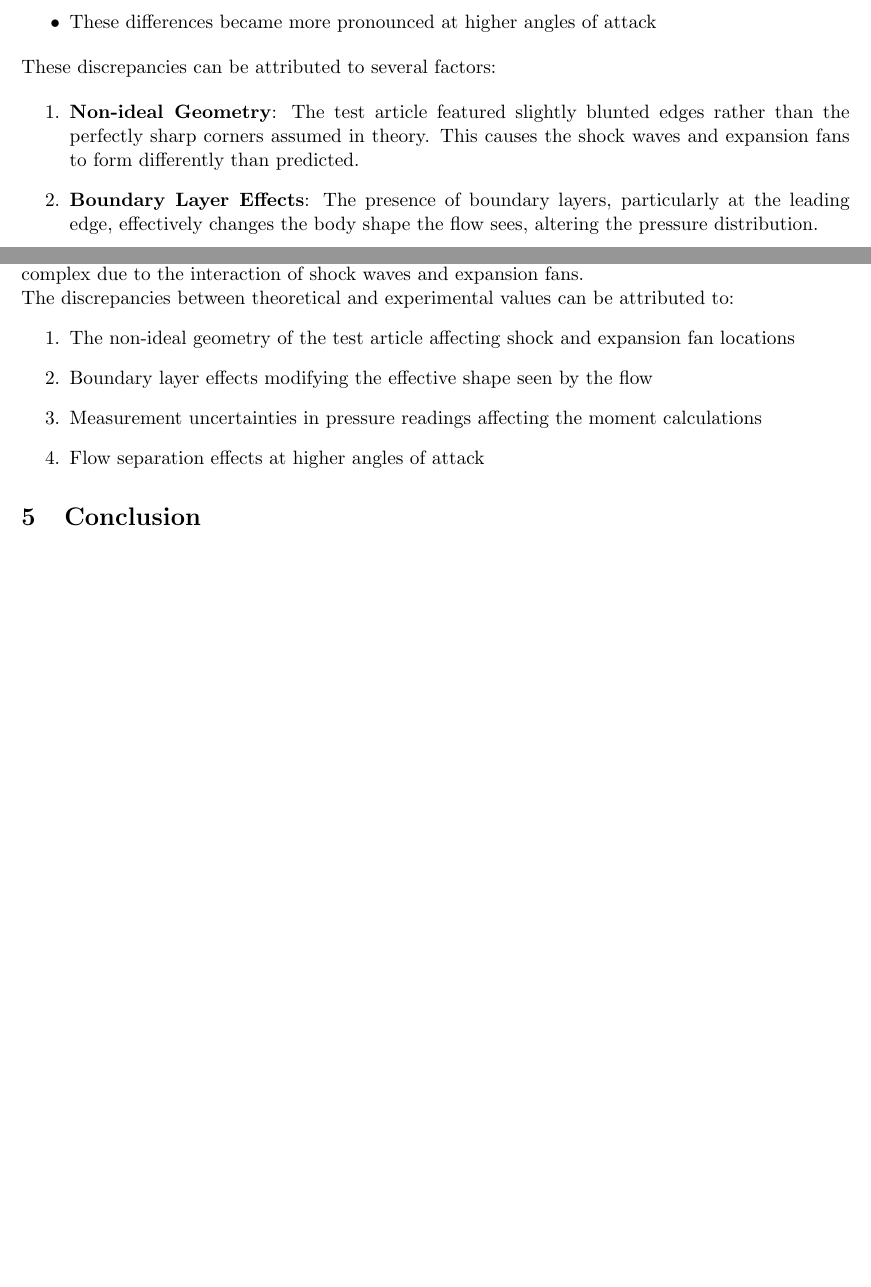
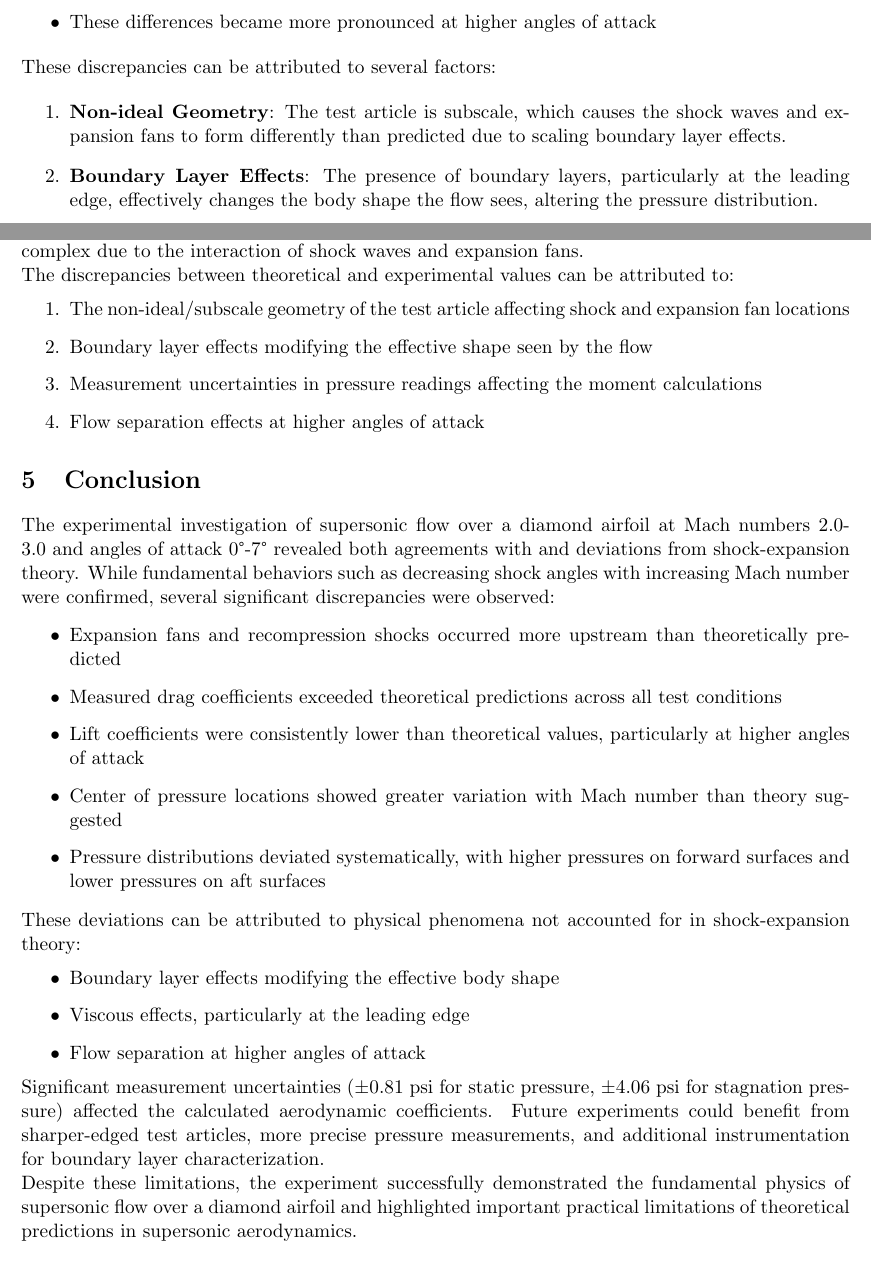
Before and after one commit to Polkadoty/high-speed-low-drag, a LaTeX document (Lab 3/report/Lab3_Report.tex): two parts of pages 13 and 21 of 24, joined at a grey line, cut so that both start at the same text. Compiled offline with pdfLaTeX.

Commit message:
Updating stuff

```diff
--- a/Lab 3/report/Lab3_Report.tex
+++ b/Lab 3/report/Lab3_Report.tex
@@ -321,7 +321,7 @@ The experimental surface pressures showed notable deviations from theoretical pr
 These discrepancies can be attributed to several factors:
 
 \begin{enumerate}
-    \item \textbf{Non-ideal Geometry}: The test article featured slightly blunted edges rather than the perfectly sharp corners assumed in theory. This causes the shock waves and expansion fans to form differently than predicted.
+    \item \textbf{Non-ideal Geometry}: The test article is subscale, which causes the shock waves and expansion fans to form differently than predicted due to scaling boundary layer effects.
 
     \item \textbf{Boundary Layer Effects}: The presence of boundary layers, particularly at the leading edge, effectively changes the body shape the flow sees, altering the pressure distribution.
 
@@ -607,7 +607,7 @@ This behavior differs from subsonic airfoils, where the center of pressure typic
 
 The discrepancies between theoretical and experimental values can be attributed to:
 \begin{enumerate}
-    \item The non-ideal geometry of the test article affecting shock and expansion fan locations
+    \item The non-ideal/subscale geometry of the test article affecting shock and expansion fan locations
     \item Boundary layer effects modifying the effective shape seen by the flow
     \item Measurement uncertainties in pressure readings affecting the moment calculations
     \item Flow separation effects at higher angles of attack
@@ -617,7 +617,26 @@ The discrepancies between theoretical and experimental values can be attributed
 
 \section{Conclusion}
 
-\pagebreak
+The experimental investigation of supersonic flow over a diamond airfoil at Mach numbers 2.0-3.0 and angles of attack 0°-7° revealed both agreements with and deviations from shock-expansion theory. While fundamental behaviors such as decreasing shock angles with increasing Mach number were confirmed, several significant discrepancies were observed:
+
+\begin{itemize}
+    \item Expansion fans and recompression shocks occurred more upstream than theoretically predicted
+    \item Measured drag coefficients exceeded theoretical predictions across all test conditions
+    \item Lift coefficients were consistently lower than theoretical values, particularly at higher angles of attack
+    \item Center of pressure locations showed greater variation with Mach number than theory suggested
+    \item Pressure distributions deviated systematically, with higher pressures on forward surfaces and lower pressures on aft surfaces
+\end{itemize}
+
+These deviations can be attributed to physical phenomena not accounted for in shock-expansion theory:
+\begin{itemize}
+    \item Boundary layer effects modifying the effective body shape
+    \item Viscous effects, particularly at the leading edge
+    \item Flow separation at higher angles of attack
+\end{itemize}
+
+Significant measurement uncertainties (±0.81 psi for static pressure, ±4.06 psi for stagnation pressure) affected the calculated aerodynamic coefficients. Future experiments could benefit from sharper-edged test articles, more precise pressure measurements, and additional instrumentation for boundary layer characterization.
+
+Despite these limitations, the experiment successfully demonstrated the fundamental physics of supersonic flow over a diamond airfoil and highlighted important practical limitations of theoretical predictions in supersonic aerodynamics.
 
 \hypertarget{reference}{}
 \section{References}
```
Also changed, not shown: 5 other files.
